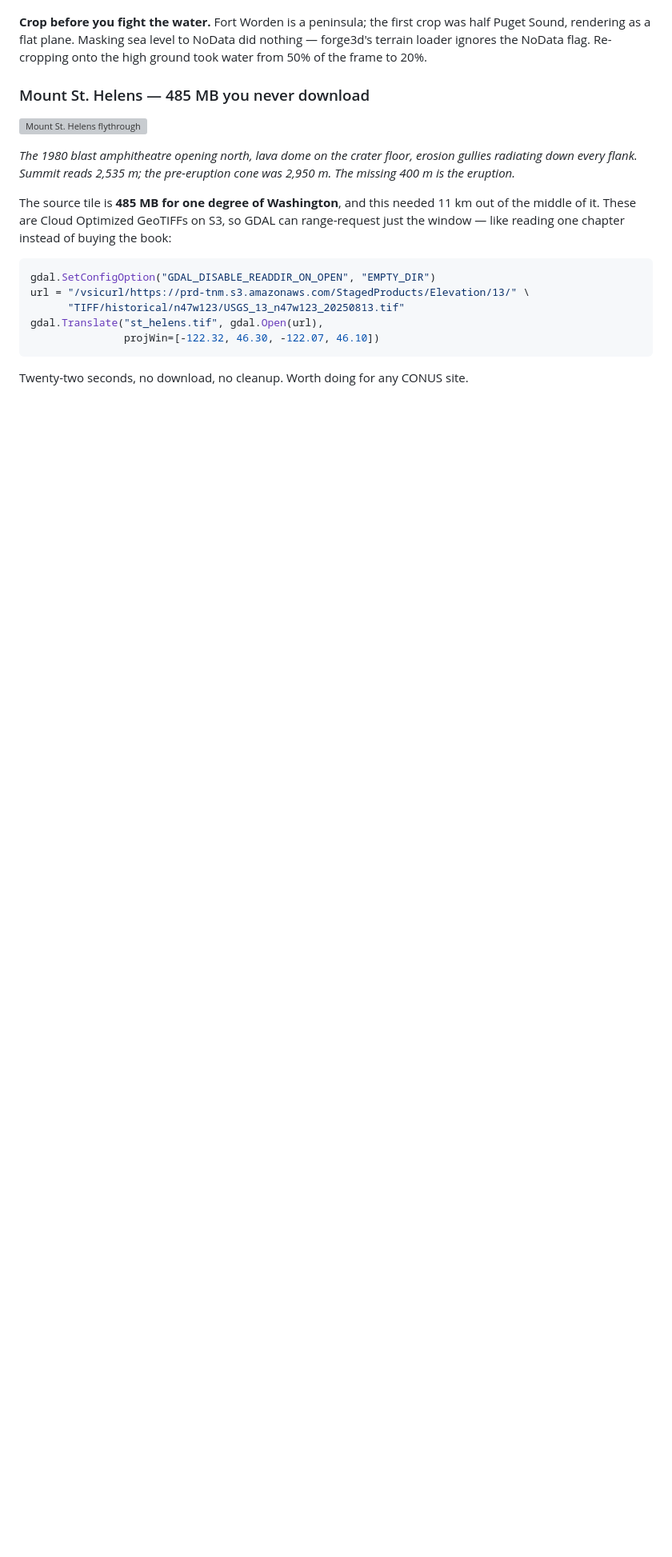
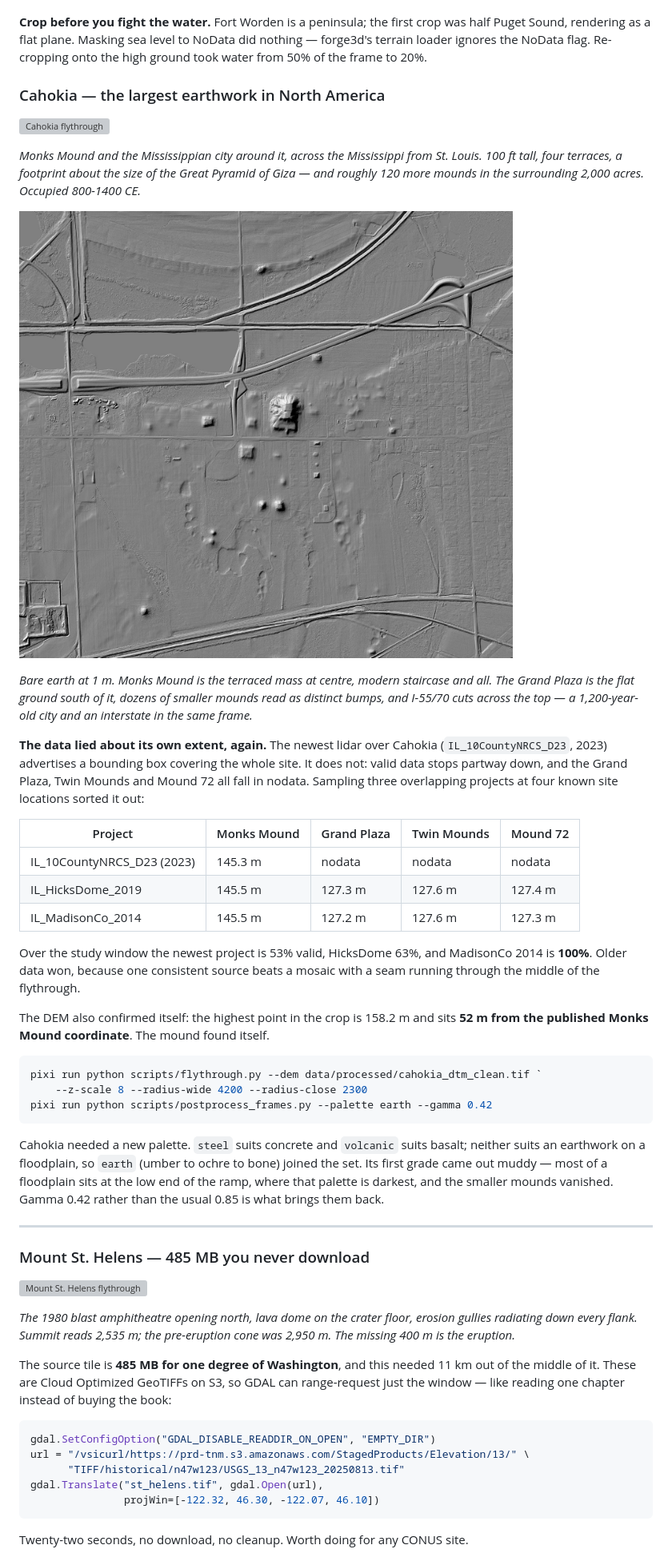
Before and after one commit to bdgroves/project-kiva, a Markdown page: README.md, the part around the change. Shown at 80% size. Rendered like a GitHub page; pictures changed too: docs/images/cahokia_hillshade.jpg (added); blank space fills up the shorter version; grey boxes are pictures that could not be loaded.

Commit message:
Cahokia: Monks Mound and the Mississippian city, 1 m bare earth
The newest lidar over the site (IL_10CountyNRCS_D23, 2023) advertises a
bbox covering all of Cahokia but has nodata over the Grand Plaza, Twin
Mounds and Mound 72. Sampled three overlapping projects at four known site
locations; IL_MadisonCo_2014 is the only one 100% valid over the window, so
older data won -- one consistent source beats a seam through the flythrough.

Adds an 'earth' palette for earthwork sites. Its first grade crushed the
smaller mounds because a floodplain sits at the dark end of that ramp;
gamma 0.42 recovers them.

````diff
--- a/README.md
+++ b/README.md
@@ -172,6 +172,57 @@ frame and the histogram breathes as the camera moves, which reads as a pulse.
 was half Puget Sound, rendering as a flat plane. Masking sea level to NoData
 did nothing — forge3d's terrain loader ignores the NoData flag. Re-cropping
 onto the high ground took water from 50% of the frame to 20%.
+
+### Cahokia — the largest earthwork in North America
+
+![Cahokia flythrough](docs/images/cahokia_flythrough.gif)
+
+*Monks Mound and the Mississippian city around it, across the Mississippi
+from St. Louis. 100 ft tall, four terraces, a footprint about the size of the
+Great Pyramid of Giza — and roughly 120 more mounds in the surrounding
+2,000 acres. Occupied 800-1400 CE.*
+
+![Cahokia bare-earth hillshade](docs/images/cahokia_hillshade.jpg)
+
+*Bare earth at 1 m. Monks Mound is the terraced mass at centre, modern
+staircase and all. The Grand Plaza is the flat ground south of it, dozens of
+smaller mounds read as distinct bumps, and I-55/70 cuts across the top — a
+1,200-year-old city and an interstate in the same frame.*
+
+**The data lied about its own extent, again.** The newest lidar over Cahokia
+(`IL_10CountyNRCS_D23`, 2023) advertises a bounding box covering the whole
+site. It does not: valid data stops partway down, and the Grand Plaza, Twin
+Mounds and Mound 72 all fall in nodata. Sampling three overlapping projects at
+four known site locations sorted it out:
+
+| Project | Monks Mound | Grand Plaza | Twin Mounds | Mound 72 |
+|---|---|---|---|---|
+| IL_10CountyNRCS_D23 (2023) | 145.3 m | nodata | nodata | nodata |
+| IL_HicksDome_2019 | 145.5 m | 127.3 m | 127.6 m | 127.4 m |
+| IL_MadisonCo_2014 | 145.5 m | 127.2 m | 127.6 m | 127.3 m |
+
+Over the study window the newest project is 53% valid, HicksDome 63%, and
+MadisonCo 2014 is **100%**. Older data won, because one consistent source
+beats a mosaic with a seam running through the middle of the flythrough.
+
+The DEM also confirmed itself: the highest point in the crop is 158.2 m and
+sits **52 m from the published Monks Mound coordinate**. The mound found
+itself.
+
+```powershell
+pixi run python scripts/flythrough.py --dem data/processed/cahokia_dtm_clean.tif `
+    --z-scale 8 --radius-wide 4200 --radius-close 2300
+pixi run python scripts/postprocess_frames.py --palette earth --gamma 0.42
+```
+
+Cahokia needed a new palette. `steel` suits concrete and `volcanic` suits
+basalt; neither suits an earthwork on a floodplain, so `earth` (umber to
+ochre to bone) joined the set. Its first grade came out muddy — most of a
+floodplain sits at the low end of the ramp, where that palette is darkest,
+and the smaller mounds vanished. Gamma 0.42 rather than the usual 0.85 is
+what brings them back.
+
+---
 
 ### Mount St. Helens — 485 MB you never download
 
````
Also changed, not shown: docs/images/cahokia_still.jpg (added), 2 other files.
